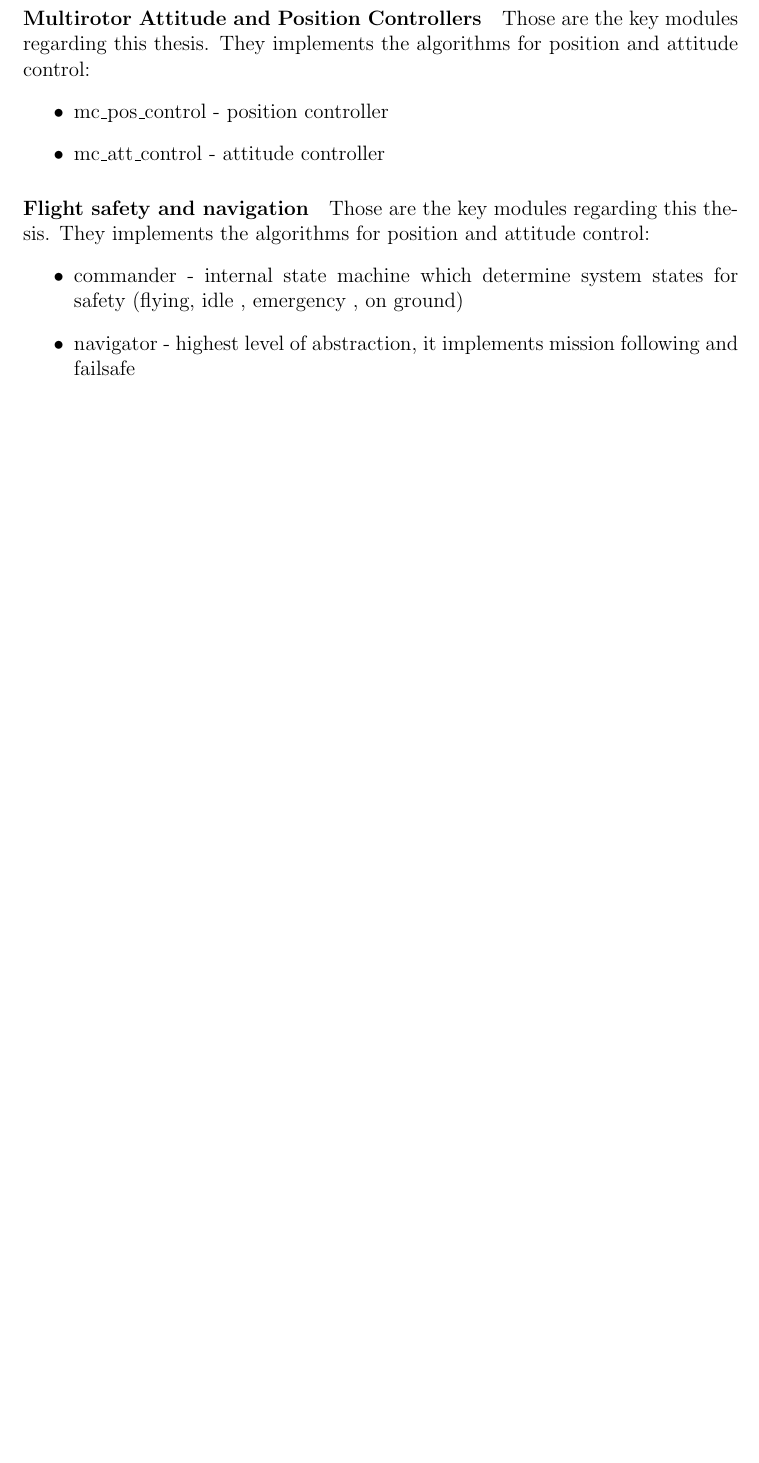
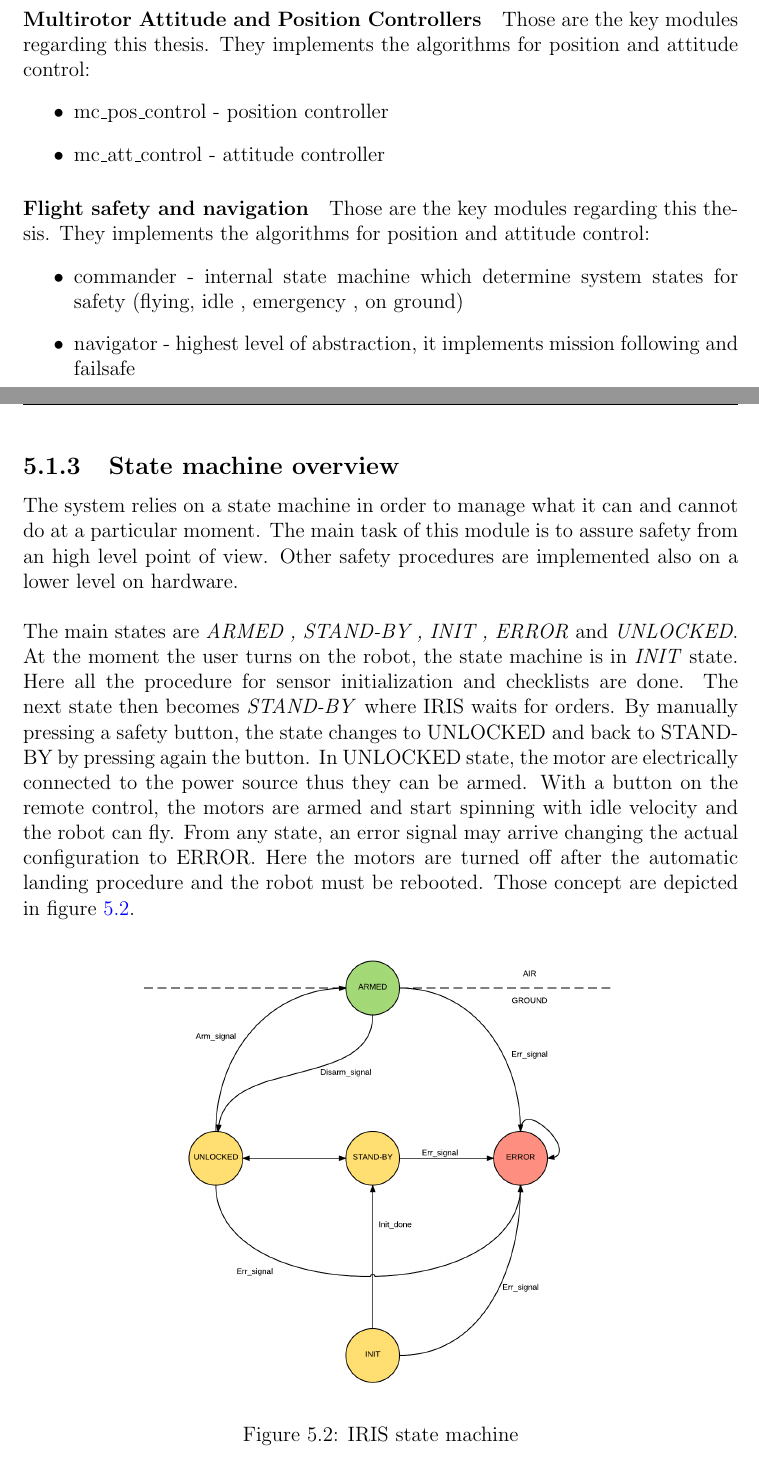
Before and after one commit to YSBF/algorithms-controlling-tracking, a LaTeX thesis (PhDThesis_example.tex, which reads Chapter5/chapter5.tex): part of page 56 of 66 before the commit and two parts of pages 56 and 57 of 68 after it, the two joined at a grey line, cut so that both start at the same text, the shorter picture padded with empty space. Compiled offline with pdfLaTeX.

Commit message:
added state machine section

```diff
--- a/Chapter5/chapter5.tex
+++ b/Chapter5/chapter5.tex
@@ -60,3 +68,16 @@ The most relevant apps that are started at boot can be divided in groups. \\
 	\item commander - internal state machine which determine system states for safety (flying, idle , emergency , on ground)
 	\item navigator - highest level of abstraction, it implements mission following and failsafe
 \end{itemize}
+
+\subsection{State machine overview}
+
+The system relies on a state machine in order to manage what it can and cannot do at a particular moment. The main task of this module is to assure safety from an high level point of view. Other safety procedures are implemented also on a lower level on hardware. \\
+
+\noindent
+The main states are \textit{ARMED , STAND-BY , INIT , ERROR} and \textit{UNLOCKED}. At the moment the user turns on the robot, the state machine is in \textit{INIT} state. Here all the procedure for sensor initialization and checklists are done. The next state then becomes \textit{STAND-BY} where IRIS waits for orders. By manually pressing a safety button, the state changes to UNLOCKED and back to STAND-BY by pressing again the button. In UNLOCKED state, the motor are electrically connected to the power source thus they can be armed. With a button on the remote control, the motors are armed and start spinning with idle velocity and the robot can fly. From any state, an error signal may arrive changing the actual configuration to ERROR. Here the motors are turned off after the automatic landing procedure and the robot must be rebooted. Those concept are depicted in figure \ref{figure:iris_state}.
+
+\begin{figure}[h]
+	\centering
+	\noindent
+	\includegraphics[width=0.7\textwidth]{iris_state.png}
+	\caption{IRIS state machine}
```
Also changed, not shown: Chapter5/Figures/iris_state.png (added), Chapter5/Figures/pub_sub.PNG (added), Chapter5/chapter5.tex (15 more changed lines).
